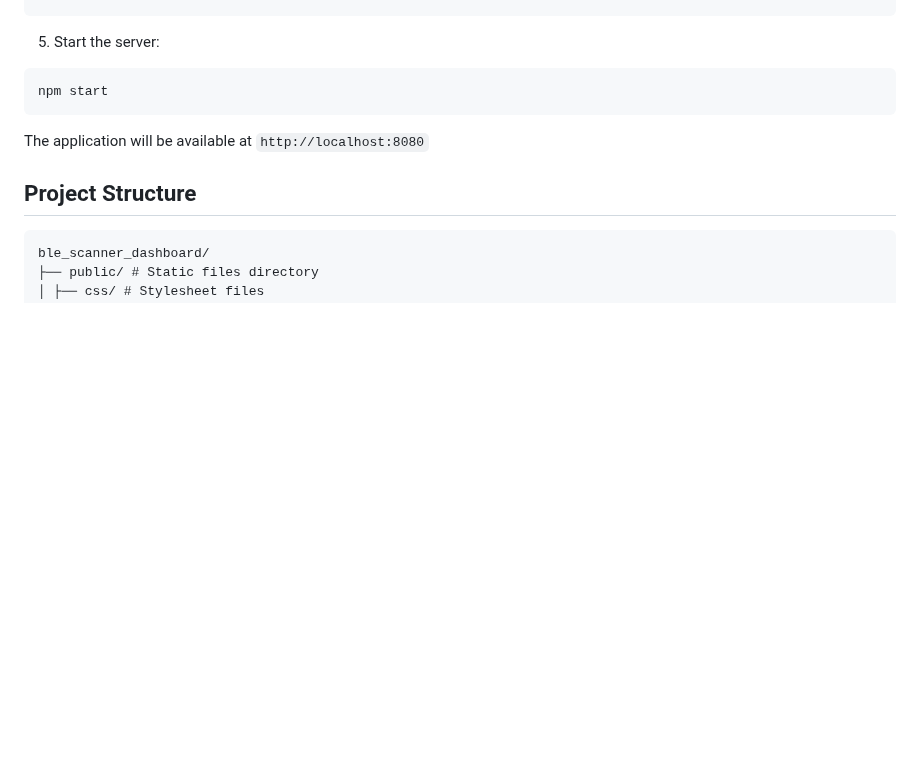
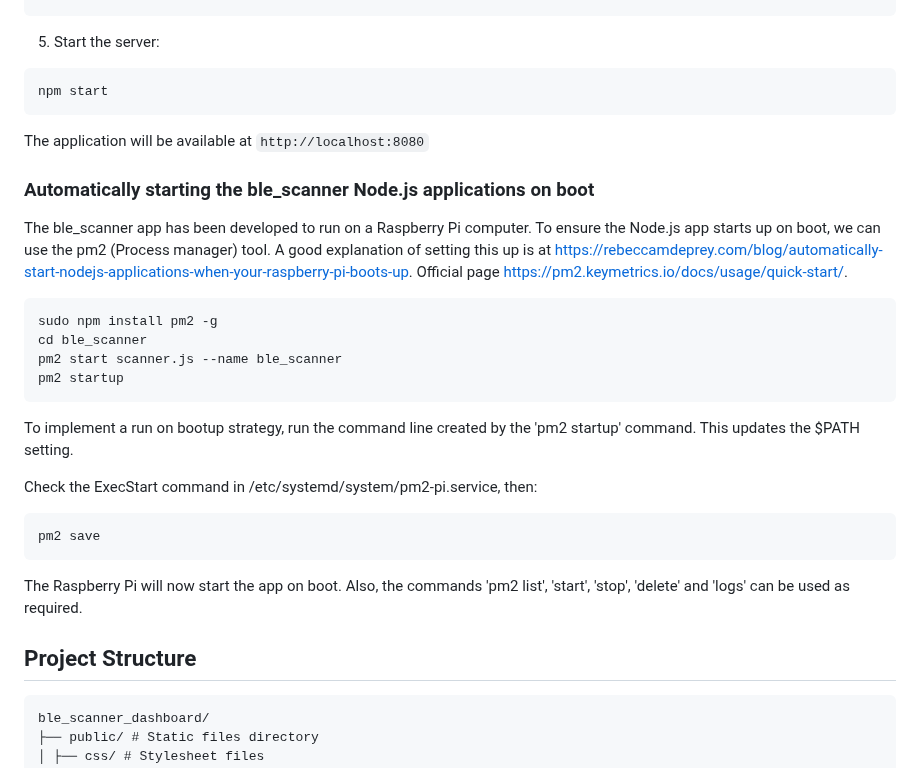
Before and after one commit to rendzina/ble_scanner_dashboard, a Markdown page: README.md, the part around the change. GitHub-like rendering; blank space fills up the shorter version.

Commit message:
Add instructions for automatically starting the ble_scanner Node.js application on boot using pm2 in README.md

````diff
--- a/README.md
+++ b/README.md
@@ -90,6 +90,24 @@ npm start
 
 The application will be available at `http://localhost:8080`
 
+### Automatically starting the ble_scanner Node.js applications on boot
+
+The ble_scanner app has been developed to run on a Raspberry Pi computer. To ensure the Node.js app starts up on boot, we can use the pm2 (Process manager) tool. A good explanation of setting this up is at https://rebeccamdeprey.com/blog/automatically-start-nodejs-applications-when-your-raspberry-pi-boots-up. Official page https://pm2.keymetrics.io/docs/usage/quick-start/.
+
+```bash
+sudo npm install pm2 -g
+cd ble_scanner
+pm2 start scanner.js --name ble_scanner
+pm2 startup
+```
+To implement a run on bootup strategy, run the command line created by the 'pm2 startup' command. This updates the $PATH setting.
+
+Check the ExecStart command in /etc/systemd/system/pm2-pi.service, then:
+```bash
+pm2 save
+```
+The Raspberry Pi will now start the app on boot. Also, the commands 'pm2 list', 'start', 'stop', 'delete' and 'logs' can be used as required.
+
 ## Project Structure
 ```text
 ble_scanner_dashboard/
````
